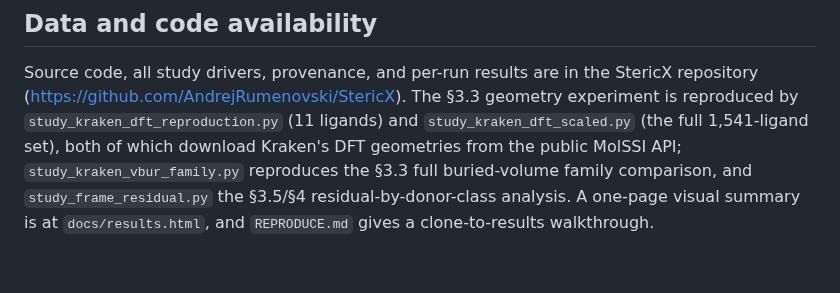
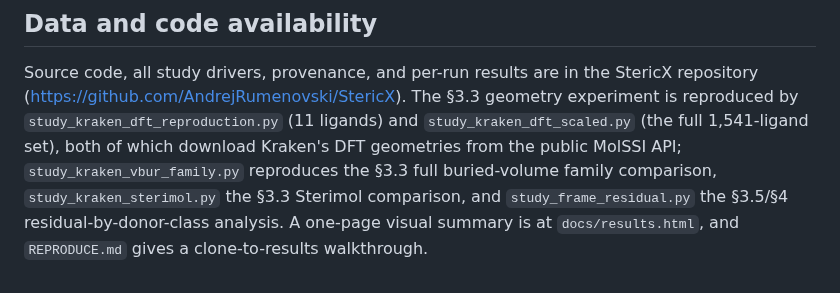
Before and after one commit to AndrejRumenovski/StericX, a Markdown page: docs/REPRODUCTION_REPORT.md, the part around one of its changes. Drawn GitHub-style.

```diff
--- a/docs/REPRODUCTION_REPORT.md
+++ b/docs/REPRODUCTION_REPORT.md
@@ -287,6 +314,6 @@ geometry experiment is reproduced by `study_kraken_dft_reproduction.py`
 (11 ligands) and `study_kraken_dft_scaled.py` (the full 1,541-ligand set), both
 of which download Kraken's DFT geometries from the public MolSSI API;
 `study_kraken_vbur_family.py` reproduces the §3.3 full buried-volume family
-comparison, and `study_frame_residual.py` the §3.5/§4 residual-by-donor-class
-analysis. A one-page visual summary is at `docs/results.html`, and `REPRODUCE.md`
+comparison, `study_kraken_sterimol.py` the §3.3 Sterimol comparison, and
+`study_frame_residual.py` the §3.5/§4 residual-by-donor-class analysis. A one-page visual summary is at `docs/results.html`, and `REPRODUCE.md`
 gives a clone-to-results walkthrough.
```
Also changed, not shown: other parts of docs/REPRODUCTION_REPORT.md (+29 -2 lines), CHANGELOG.md (+8 -0 lines), README.md (+7 -0 lines), docs/study_004/STUDY_004_STERIMOL.md (added, +20 -0 lines), docs/study_004/kraken_sterimol_parity.png (added), 9 other files.
